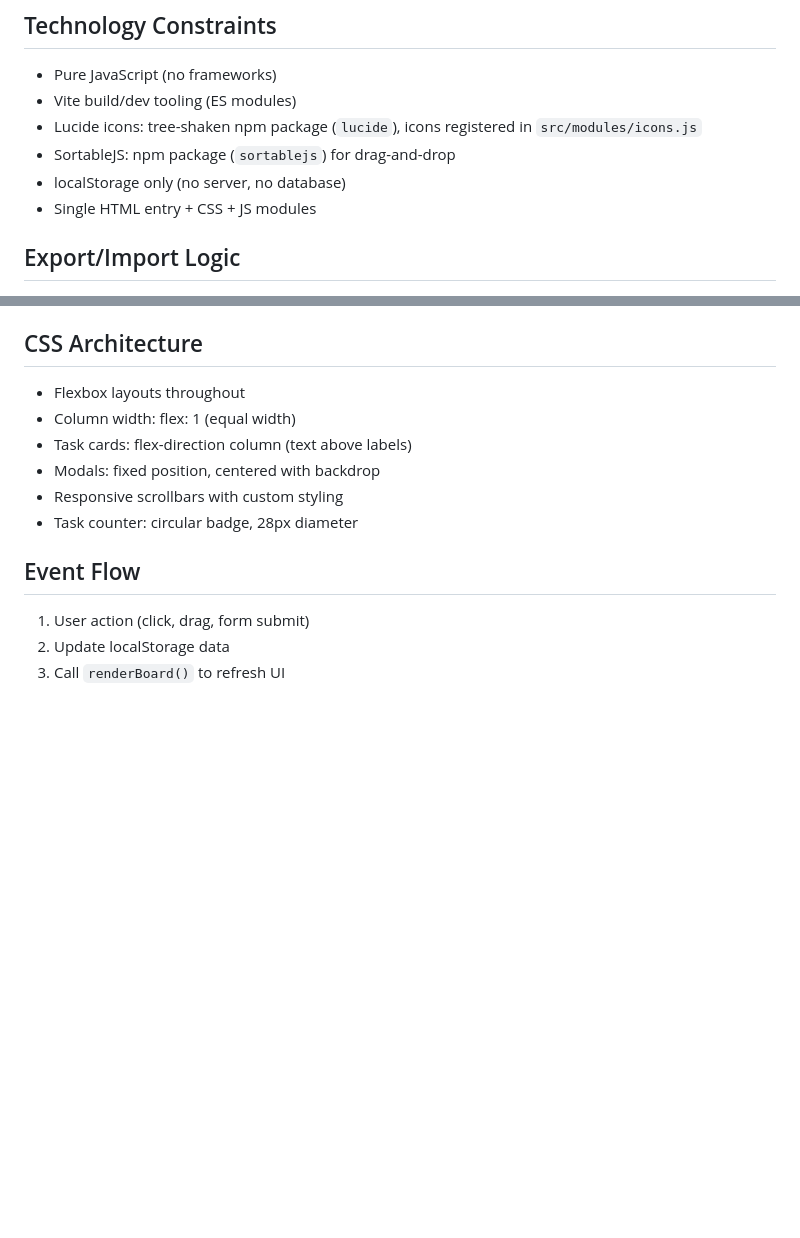
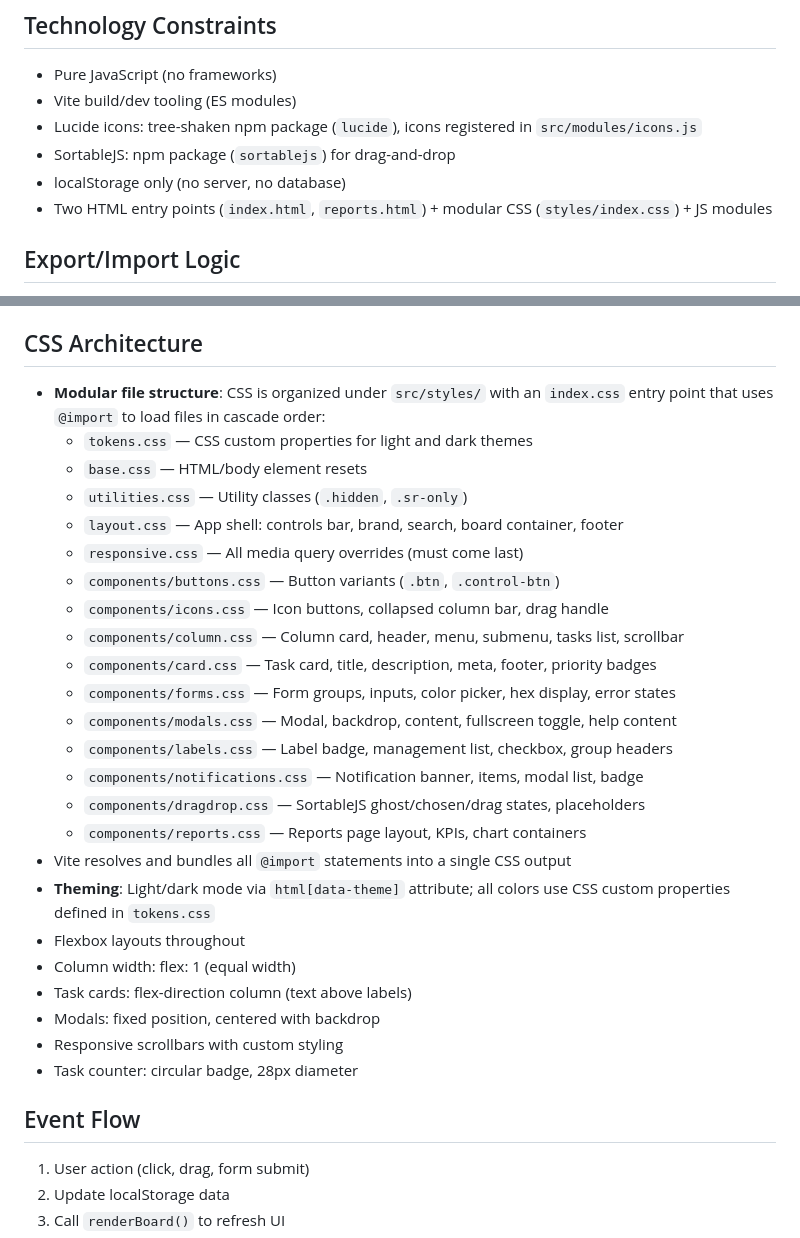
Before and after one commit to mdiener21/personal-kanban, a Markdown page: docs/specification-kanban.md, 2 parts joined by grey strips. GitHub-like rendering; blank space fills up the shorter version.

Commit message:
refactor: update CSS architecture and specification for modular structure

```diff
--- a/docs/specification-kanban.md
+++ b/docs/specification-kanban.md
@@ -362,7 +362,7 @@ The notification system alerts users to tasks with approaching or past due dates
 - Lucide icons: tree-shaken npm package (`lucide`), icons registered in `src/modules/icons.js`
 - SortableJS: npm package (`sortablejs`) for drag-and-drop
 - localStorage only (no server, no database)
-- Single HTML entry + CSS + JS modules
+- Two HTML entry points (`index.html`, `reports.html`) + modular CSS (`styles/index.css`) + JS modules
 
 ## Export/Import Logic
 
@@ -374,6 +374,24 @@ The notification system alerts users to tasks with approaching or past due dates
 
 ## CSS Architecture
 
+- **Modular file structure**: CSS is organized under `src/styles/` with an `index.css` entry point that uses `@import` to load files in cascade order:
+  - `tokens.css` — CSS custom properties for light and dark themes
+  - `base.css` — HTML/body element resets
+  - `utilities.css` — Utility classes (`.hidden`, `.sr-only`)
+  - `layout.css` — App shell: controls bar, brand, search, board container, footer
+  - `responsive.css` — All media query overrides (must come last)
+  - `components/buttons.css` — Button variants (`.btn`, `.control-btn`)
+  - `components/icons.css` — Icon buttons, collapsed column bar, drag handle
+  - `components/column.css` — Column card, header, menu, submenu, tasks list, scrollbar
+  - `components/card.css` — Task card, title, description, meta, footer, priority badges
+  - `components/forms.css` — Form groups, inputs, color picker, hex display, error states
+  - `components/modals.css` — Modal, backdrop, content, fullscreen toggle, help content
+  - `components/labels.css` — Label badge, management list, checkbox, group headers
+  - `components/notifications.css` — Notification banner, items, modal list, badge
+  - `components/dragdrop.css` — SortableJS ghost/chosen/drag states, placeholders
+  - `components/reports.css` — Reports page layout, KPIs, chart containers
+- Vite resolves and bundles all `@import` statements into a single CSS output
+- **Theming**: Light/dark mode via `html[data-theme]` attribute; all colors use CSS custom properties defined in `tokens.css`
 - Flexbox layouts throughout
 - Column width: flex: 1 (equal width)
 - Task cards: flex-direction column (text above labels)
```
Also changed, not shown: CHANGELOG.md (+2 -2 lines).
